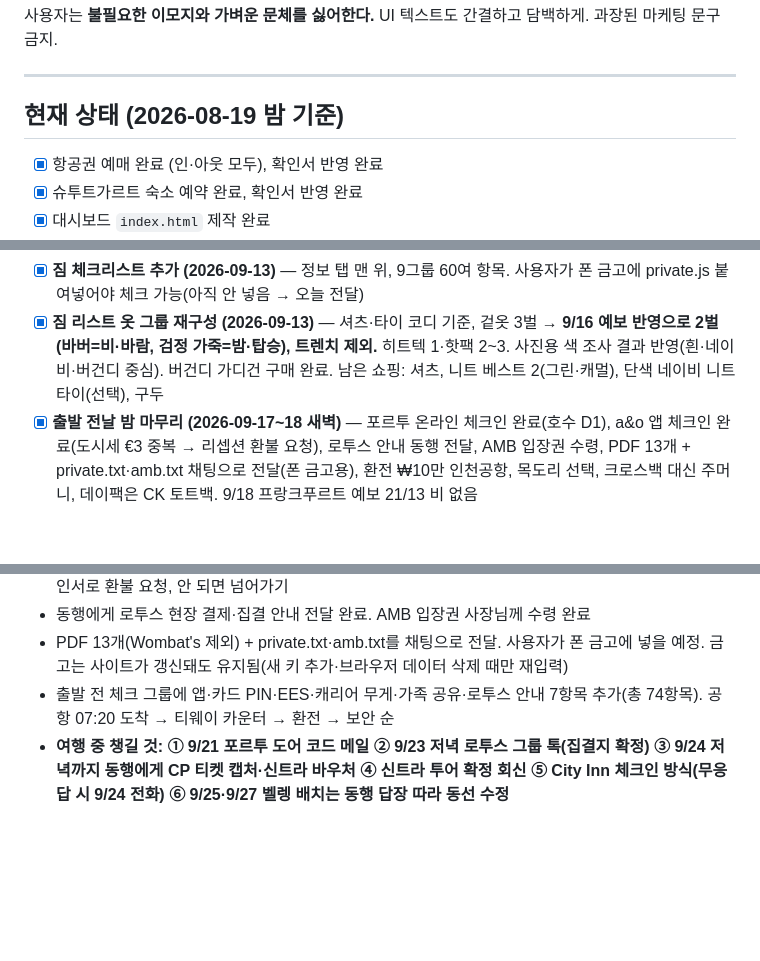
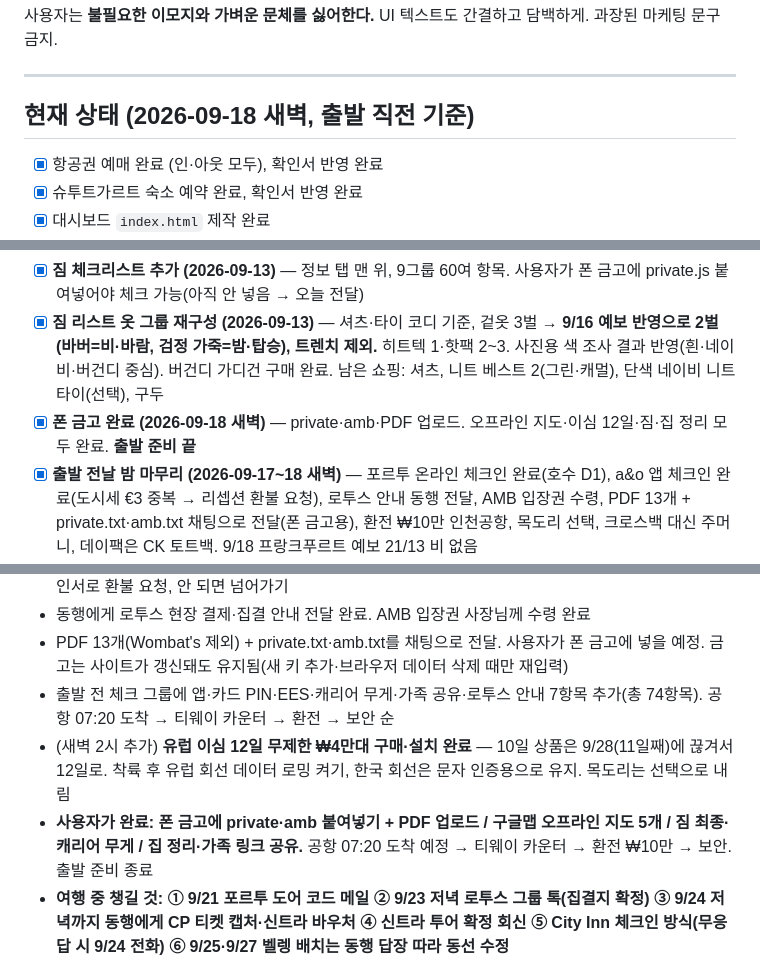
Before and after one commit to Lawyerd/europe-2026, a Markdown page: CLAUDE.md, 3 parts joined by grey strips. GitHub-like rendering; blank space fills up the shorter version.

Commit message:
CLAUDE.md 세션 마무리 — 이심 12일, 금고·지도·짐 완료, 출발 준비 종료
Co-Authored-By: Claude Fable 5.1 <noreply@anthropic.com>

```diff
--- a/CLAUDE.md
+++ b/CLAUDE.md
@@ -416,7 +416,7 @@ grep -nE "예약번호값|PIN값|항공권번호" index.html README.md notes/*.m
 
 ---
 
-## 현재 상태 (2026-08-19 밤 기준)
+## 현재 상태 (2026-09-18 새벽, 출발 직전 기준)
 
 - [x] 항공권 예매 완료 (인·아웃 모두), 확인서 반영 완료
 - [x] 슈투트가르트 숙소 예약 완료, 확인서 반영 완료
@@ -444,6 +444,7 @@ grep -nE "예약번호값|PIN값|항공권번호" index.html README.md notes/*.m
 - [ ] City Inn 답장 확인(리셉션 없음 — 체크인 방식 필수), 9/18 Flexpreis
 - [x] **짐 체크리스트 추가 (2026-09-13)** — 정보 탭 맨 위, 9그룹 60여 항목. 사용자가 폰 금고에 private.js 붙여넣어야 체크 가능(아직 안 넣음 → 오늘 전달)
 - [x] **짐 리스트 옷 그룹 재구성 (2026-09-13)** — 셔츠·타이 코디 기준, 겉옷 3벌 → **9/16 예보 반영으로 2벌(바버=비·바람, 검정 가죽=밤·탑승), 트렌치 제외.** 히트텍 1·핫팩 2~3. 사진용 색 조사 결과 반영(흰·네이비·버건디 중심). 버건디 가디건 구매 완료. 남은 쇼핑: 셔츠, 니트 베스트 2(그린·캐멀), 단색 네이비 니트 타이(선택), 구두
+- [x] **폰 금고 완료 (2026-09-18 새벽)** — private·amb·PDF 업로드. 오프라인 지도·이심 12일·짐·집 정리 모두 완료. **출발 준비 끝**
 - [x] **출발 전날 밤 마무리 (2026-09-17~18 새벽)** — 포르투 온라인 체크인 완료(호수 D1), a&o 앱 체크인 완료(도시세 €3 중복 → 리셉션 환불 요청), 로투스 안내 동행 전달, AMB 입장권 수령, PDF 13개 + private.txt·amb.txt 채팅으로 전달(폰 금고용), 환전 ₩10만 인천공항, 목도리 선택, 크로스백 대신 주머니, 데이팩은 CK 토트백. 9/18 프랑크푸르트 예보 21/13 비 없음
 - [x] **AMB 2026 사전 조사 완료 (2026-09-14)** — 토요일 15:00 마감 확인, 출품사 1,173개 부스 확보, 리서치 3건(기계·나사공구·물류). 대시보드 AMB 화면은 비공개 amb.js. **폰 금고에 amb.js 아직 안 넣음**
 - [x] **가이드 탭 신설 (2026-09-09)** — 명소 52곳(뮌헨 11·포르투 15·도루 4·리스본 17·신트라 5) + 독일·포르투갈·한국 연결고리 배경지식 + 문화 키워드 9 + 에티켓 3. 맛집은 가이드 안으로 이동. 사진은 위키백과 실시간 로딩 → **폰에서 깨진 사진 확인 필요(사용자 숙제)**
@@ -634,5 +635,7 @@ grep -nE "예약번호값|PIN값|항공권번호" index.html README.md notes/*.m
 - 동행에게 로투스 현장 결제·집결 안내 전달 완료. AMB 입장권 사장님께 수령 완료
 - PDF 13개(Wombat's 제외) + private.txt·amb.txt를 채팅으로 전달. 사용자가 폰 금고에 넣을 예정. 금고는 사이트가 갱신돼도 유지됨(새 키 추가·브라우저 데이터 삭제 때만 재입력)
 - 출발 전 체크 그룹에 앱·카드 PIN·EES·캐리어 무게·가족 공유·로투스 안내 7항목 추가(총 74항목). 공항 07:20 도착 → 티웨이 카운터 → 환전 → 보안 순
+- (새벽 2시 추가) **유럽 이심 12일 무제한 ₩4만대 구매·설치 완료** — 10일 상품은 9/28(11일째)에 끊겨서 12일로. 착륙 후 유럽 회선 데이터 로밍 켜기, 한국 회선은 문자 인증용으로 유지. 목도리는 선택으로 내림
+- **사용자가 완료: 폰 금고에 private·amb 붙여넣기 + PDF 업로드 / 구글맵 오프라인 지도 5개 / 짐 최종·캐리어 무게 / 집 정리·가족 링크 공유.** 공항 07:20 도착 예정 → 티웨이 카운터 → 환전 ₩10만 → 보안. 출발 준비 종료
 - **여행 중 챙길 것: ① 9/21 포르투 도어 코드 메일 ② 9/23 저녁 로투스 그룹 톡(집결지 확정) ③ 9/24 저녁까지 동행에게 CP 티켓 캡처·신트라 바우처 ④ 신트라 투어 확정 회신 ⑤ City Inn 체크인 방식(무응답 시 9/24 전화) ⑥ 9/25·9/27 벨렝 배치는 동행 답장 따라 동선 수정**
 - **다음(여행 중 폰 세션): 위 ①~⑥ 확인·반영. 새 예약이 생기면 확인서 PDF → 비공개 저장소, 규칙 1대로. 동선 좌표가 틀리면 그날 것만 고치고 push**
```
